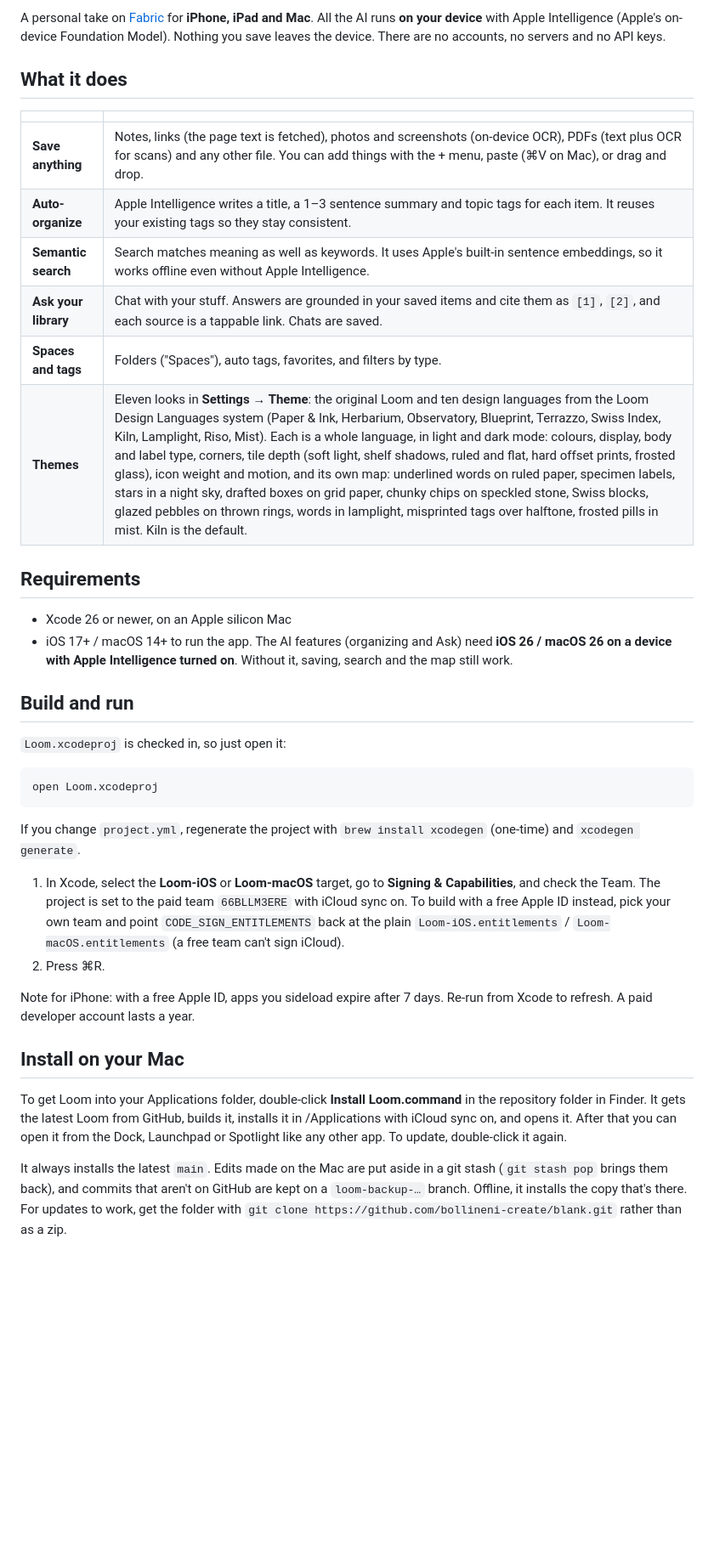
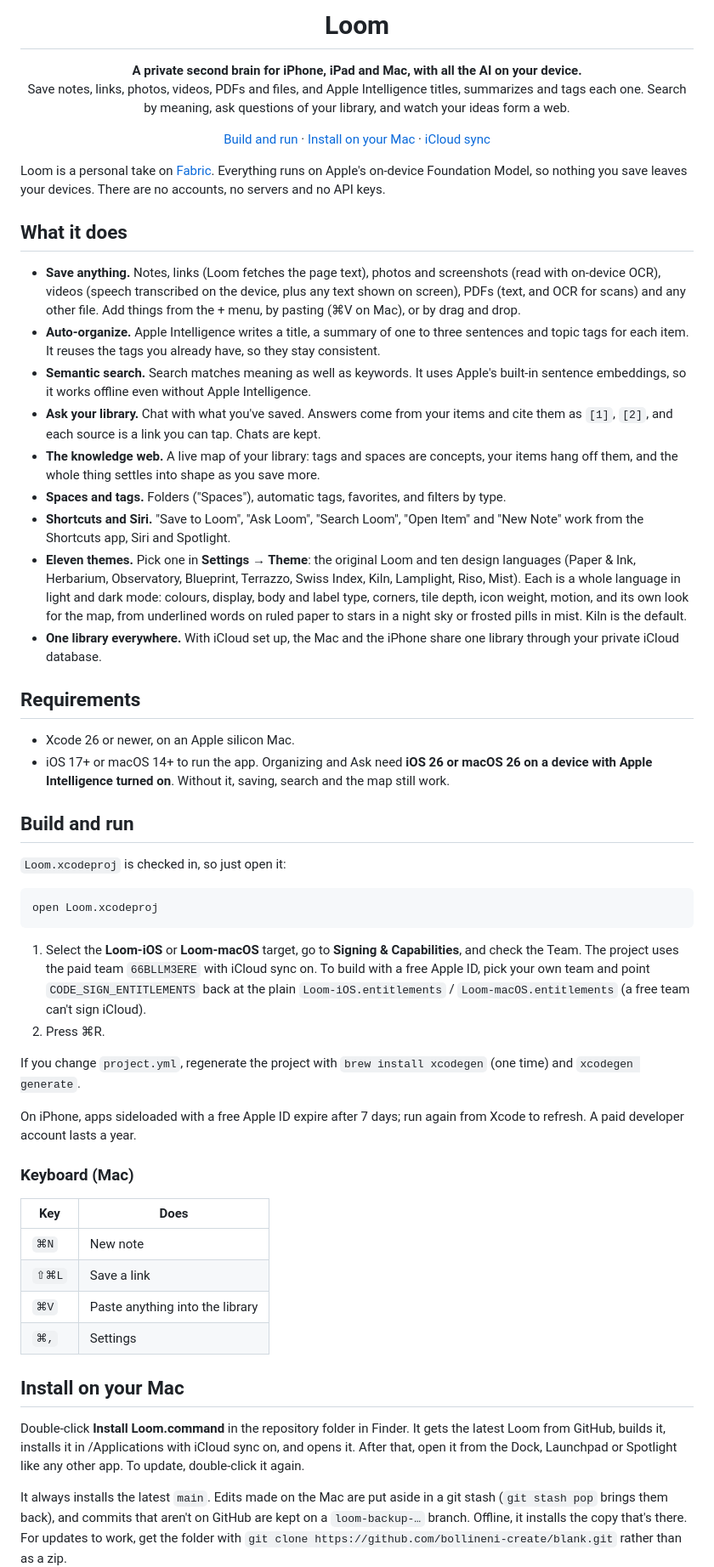
Before and after one commit to bollineni-create/blank, a Markdown page: README.md, the part around one of its changes. Shown at 85% size. GitHub-like rendering; blank space fills up the shorter version.

````diff
--- a/README.md
+++ b/README.md
@@ -2,21 +2,29 @@
 
-A personal take on [Fabric](https://apps.apple.com/us/app/fabric-your-second-brain/id6449003046) for **iPhone, iPad and Mac**. All the AI runs **on your device** with Apple Intelligence (Apple's on-device Foundation Model). Nothing you save leaves the device. There are no accounts, no servers and no API keys.
+<h1 align="center">Loom</h1>
+
+<p align="center"><b>A private second brain for iPhone, iPad and Mac, with all the AI on your device.</b><br>
+Save notes, links, photos, videos, PDFs and files, and Apple Intelligence titles, summarizes and tags each one. Search by meaning, ask questions of your library, and watch your ideas form a web.</p>
+
+<p align="center"><a href="#build-and-run">Build and run</a> · <a href="#install-on-your-mac">Install on your Mac</a> · <a href="#sharing-one-library-between-mac-and-iphone-icloud">iCloud sync</a></p>
+
+Loom is a personal take on [Fabric](https://apps.apple.com/us/app/fabric-your-second-brain/id6449003046). Everything runs on Apple's on-device Foundation Model, so nothing you save leaves your devices. There are no accounts, no servers and no API keys.
 
 ## What it does
 
-| | |
-|---|---|
-| **Save anything** | Notes, links (the page text is fetched), photos and screenshots (on-device OCR), PDFs (text plus OCR for scans) and any other file. You can add things with the + menu, paste (⌘V on Mac), or drag and drop. |
-| **Auto-organize** | Apple Intelligence writes a title, a 1–3 sentence summary and topic tags for each item. It reuses your existing tags so they stay consistent. |
-| **Semantic search** | Search matches meaning as well as keywords. It uses Apple's built-in sentence embeddings, so it works offline even without Apple Intelligence. |
-| **Ask your library** | Chat with your stuff. Answers are grounded in your saved items and cite them as `[1]`, `[2]`, and each source is a tappable link. Chats are saved. |
-| **Spaces and tags** | Folders ("Spaces"), auto tags, favorites, and filters by type. |
-| **Themes** | Eleven looks in **Settings → Theme**: the original Loom and ten design languages from the Loom Design Languages system (Paper & Ink, Herbarium, Observatory, Blueprint, Terrazzo, Swiss Index, Kiln, Lamplight, Riso, Mist). Each is a whole language, in light and dark mode: colours, display, body and label type, corners, tile depth (soft light, shelf shadows, ruled and flat, hard offset prints, frosted glass), icon weight and motion, and its own map: underlined words on ruled paper, specimen labels, stars in a night sky, drafted boxes on grid paper, chunky chips on speckled stone, Swiss blocks, glazed pebbles on thrown rings, words in lamplight, misprinted tags over halftone, frosted pills in mist. Kiln is the default. |
+- **Save anything.** Notes, links (Loom fetches the page text), photos and screenshots (read with on-device OCR), videos (speech transcribed on the device, plus any text shown on screen), PDFs (text, and OCR for scans) and any other file. Add things from the + menu, by pasting (⌘V on Mac), or by drag and drop.
+- **Auto-organize.** Apple Intelligence writes a title, a summary of one to three sentences and topic tags for each item. It reuses the tags you already have, so they stay consistent.
+- **Semantic search.** Search matches meaning as well as keywords. It uses Apple's built-in sentence embeddings, so it works offline even without Apple Intelligence.
+- **Ask your library.** Chat with what you've saved. Answers come from your items and cite them as `[1]`, `[2]`, and each source is a link you can tap. Chats are kept.
+- **The knowledge web.** A live map of your library: tags and spaces are concepts, your items hang off them, and the whole thing settles into shape as you save more.
+- **Spaces and tags.** Folders ("Spaces"), automatic tags, favorites, and filters by type.
+- **Shortcuts and Siri.** "Save to Loom", "Ask Loom", "Search Loom", "Open Item" and "New Note" work from the Shortcuts app, Siri and Spotlight.
+- **Eleven themes.** Pick one in **Settings → Theme**: the original Loom and ten design languages (Paper & Ink, Herbarium, Observatory, Blueprint, Terrazzo, Swiss Index, Kiln, Lamplight, Riso, Mist). Each is a whole language in light and dark mode: colours, display, body and label type, corners, tile depth, icon weight, motion, and its own look for the map, from underlined words on ruled paper to stars in a night sky or frosted pills in mist. Kiln is the default.
+- **One library everywhere.** With iCloud set up, the Mac and the iPhone share one library through your private iCloud database.
 
 ## Requirements
 
-- Xcode 26 or newer, on an Apple silicon Mac
-- iOS 17+ / macOS 14+ to run the app. The AI features (organizing and Ask) need **iOS 26 / macOS 26 on a device with Apple Intelligence turned on**. Without it, saving, search and the map still work.
+- Xcode 26 or newer, on an Apple silicon Mac.
+- iOS 17+ or macOS 14+ to run the app. Organizing and Ask need **iOS 26 or macOS 26 on a device with Apple Intelligence turned on**. Without it, saving, search and the map still work.
 
 ## Build and run
 
@@ -26,16 +34,25 @@ A personal take on [Fabric](https://apps.apple.com/us/app/fabric-your-second-bra
 open Loom.xcodeproj
 ```
 
-If you change `project.yml`, regenerate the project with `brew install xcodegen` (one-time) and `xcodegen generate`.
-
-1. In Xcode, select the **Loom-iOS** or **Loom-macOS** target, go to **Signing & Capabilities**, and check the Team. The project is set to the paid team `66BLLM3ERE` with iCloud sync on. To build with a free Apple ID instead, pick your own team and point `CODE_SIGN_ENTITLEMENTS` back at the plain `Loom-iOS.entitlements` / `Loom-macOS.entitlements` (a free team can't sign iCloud).
+1. Select the **Loom-iOS** or **Loom-macOS** target, go to **Signing & Capabilities**, and check the Team. The project uses the paid team `66BLLM3ERE` with iCloud sync on. To build with a free Apple ID, pick your own team and point `CODE_SIGN_ENTITLEMENTS` back at the plain `Loom-iOS.entitlements` / `Loom-macOS.entitlements` (a free team can't sign iCloud).
 2. Press ⌘R.
 
-Note for iPhone: with a free Apple ID, apps you sideload expire after 7 days. Re-run from Xcode to refresh. A paid developer account lasts a year.
+If you change `project.yml`, regenerate the project with `brew install xcodegen` (one time) and `xcodegen generate`.
+
+On iPhone, apps sideloaded with a free Apple ID expire after 7 days; run again from Xcode to refresh. A paid developer account lasts a year.
+
+### Keyboard (Mac)
+
+| Key | Does |
+| --- | --- |
+| `⌘N` | New note |
+| `⇧⌘L` | Save a link |
+| `⌘V` | Paste anything into the library |
+| `⌘,` | Settings |
 
 ## Install on your Mac
 
-To get Loom into your Applications folder, double-click **Install Loom.command** in the repository folder in Finder. It gets the latest Loom from GitHub, builds it, installs it in /Applications with iCloud sync on, and opens it. After that you can open it from the Dock, Launchpad or Spotlight like any other app. To update, double-click it again.
+Double-click **Install Loom.command** in the repository folder in Finder. It gets the latest Loom from GitHub, builds it, installs it in /Applications with iCloud sync on, and opens it. After that, open it from the Dock, Launchpad or Spotlight like any other app. To update, double-click it again.
 
 It always installs the latest `main`. Edits made on the Mac are put aside in a git stash (`git stash pop` brings them back), and commits that aren't on GitHub are kept on a `loom-backup-…` branch. Offline, it installs the copy that's there. For updates to work, get the folder with `git clone https://github.com/bollineni-create/blank.git` rather than as a zip.
 
````
Also changed, not shown: other parts of README.md (+39 -23 lines).
